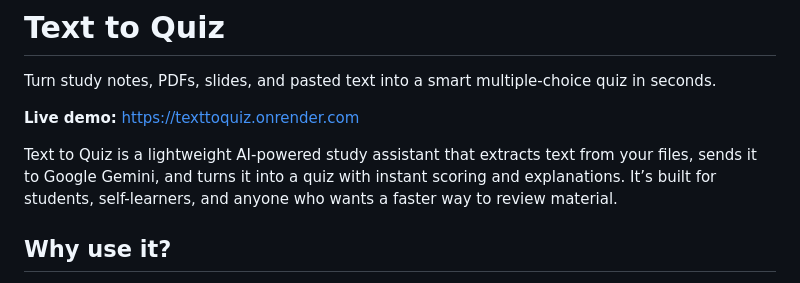
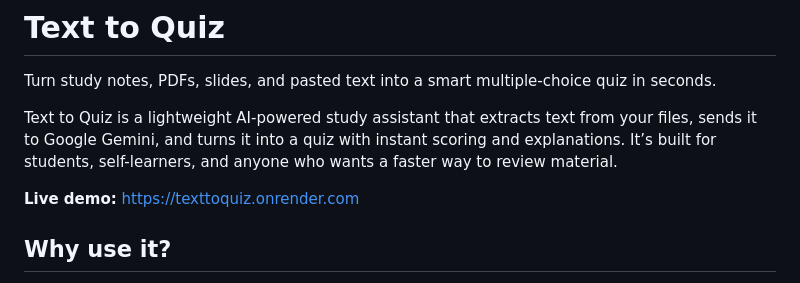
Before and after one commit to ManarthJadon/TextToQuiz, a Markdown page: README.md, the part around the change. Rendered like a GitHub page.

```diff
--- a/README.md
+++ b/README.md
@@ -2,9 +2,9 @@
 
 Turn study notes, PDFs, slides, and pasted text into a smart multiple-choice quiz in seconds.
 
+Text to Quiz is a lightweight AI-powered study assistant that extracts text from your files, sends it to Google Gemini, and turns it into a quiz with instant scoring and explanations. It’s built for students, self-learners, and anyone who wants a faster way to review material.
+
 **Live demo:** https://texttoquiz.onrender.com
-
-Text to Quiz is a lightweight AI-powered study assistant that extracts text from your files, sends it to Google Gemini, and turns it into a quiz with instant scoring and explanations. It’s built for students, self-learners, and anyone who wants a faster way to review material.
 
 ## Why use it?
 
```
